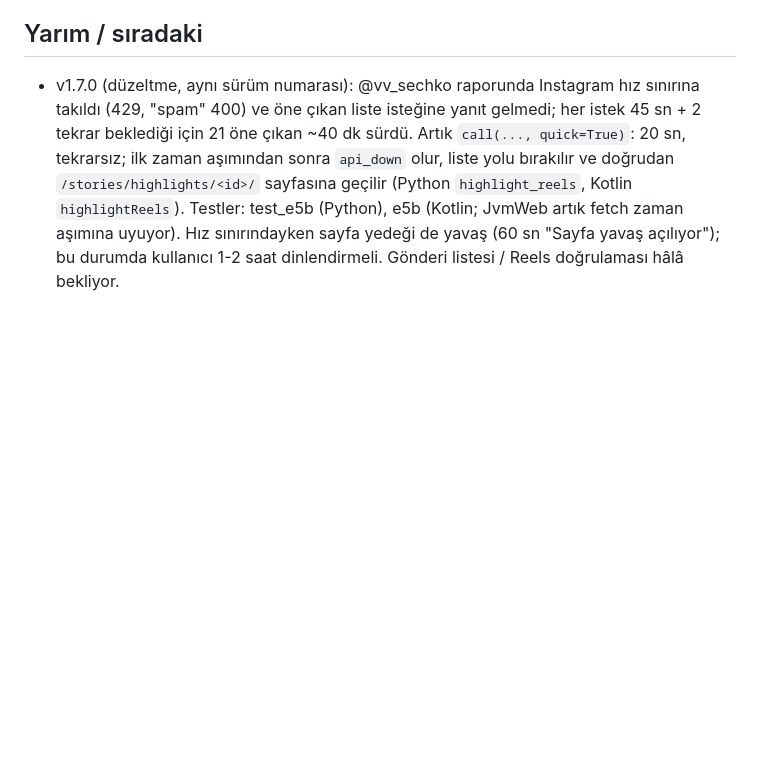
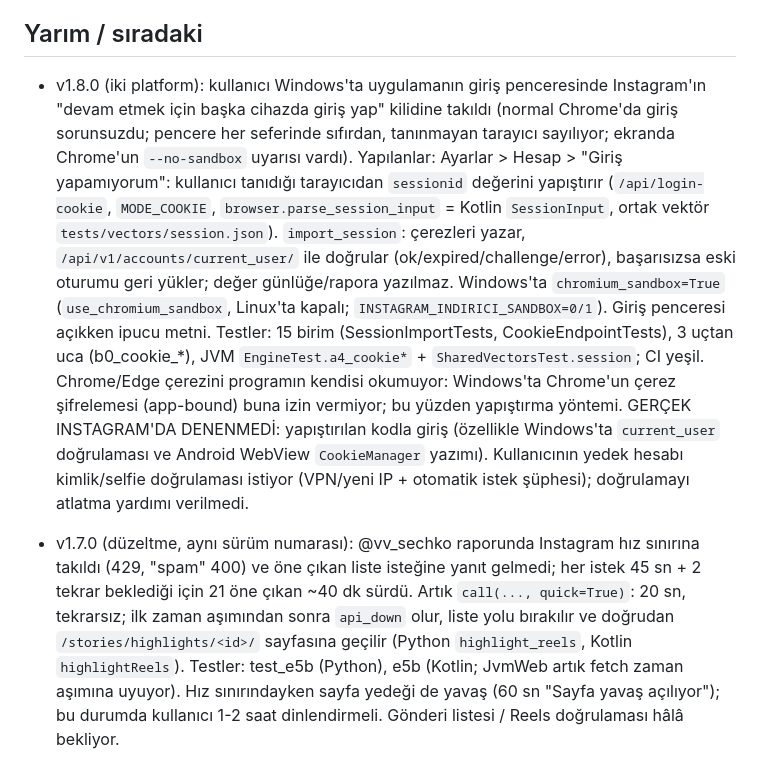
Before and after one commit to avsessisozx/instagram-indirici, a Markdown page: DURUM.md, the part around one of its changes. GitHub-like rendering; blank space fills up the shorter version.

Commit message:
DURUM: v1.8.0 oturum kodu yapıştırma

```diff
--- a/DURUM.md
+++ b/DURUM.md
@@ -154,6 +154,16 @@ Kullanıcı şimdilik kendisi kullanacak; sunucu gerektirmediği için ileride a
   Android JVM + emülatör yeşil. Sahte sunucuda yeni bayraklar: stories_500, highlights_500, reels_media_fail_n, clips_refused.
 
 ## Yarım / sıradaki
+- v1.8.0 (iki platform): kullanıcı Windows'ta uygulamanın giriş penceresinde Instagram'ın "devam etmek için başka cihazda giriş yap" kilidine takıldı
+  (normal Chrome'da giriş sorunsuzdu; pencere her seferinde sıfırdan, tanınmayan tarayıcı sayılıyor; ekranda Chrome'un `--no-sandbox` uyarısı vardı).
+  Yapılanlar: Ayarlar > Hesap > "Giriş yapamıyorum": kullanıcı tanıdığı tarayıcıdan `sessionid` değerini yapıştırır (`/api/login-cookie`, `MODE_COOKIE`,
+  `browser.parse_session_input` = Kotlin `SessionInput`, ortak vektör `tests/vectors/session.json`). `import_session`: çerezleri yazar, `/api/v1/accounts/current_user/`
+  ile doğrular (ok/expired/challenge/error), başarısızsa eski oturumu geri yükler; değer günlüğe/rapora yazılmaz. Windows'ta `chromium_sandbox=True`
+  (`use_chromium_sandbox`, Linux'ta kapalı; `INSTAGRAM_INDIRICI_SANDBOX=0/1`). Giriş penceresi açıkken ipucu metni. Testler: 15 birim (SessionImportTests, CookieEndpointTests),
+  3 uçtan uca (b0_cookie_*), JVM `EngineTest.a4_cookie*` + `SharedVectorsTest.session`; CI yeşil.
+  Chrome/Edge çerezini programın kendisi okumuyor: Windows'ta Chrome'un çerez şifrelemesi (app-bound) buna izin vermiyor; bu yüzden yapıştırma yöntemi.
+  GERÇEK INSTAGRAM'DA DENENMEDİ: yapıştırılan kodla giriş (özellikle Windows'ta `current_user` doğrulaması ve Android WebView `CookieManager` yazımı).
+  Kullanıcının yedek hesabı kimlik/selfie doğrulaması istiyor (VPN/yeni IP + otomatik istek şüphesi); doğrulamayı atlatma yardımı verilmedi.
 - v1.7.0 (düzeltme, aynı sürüm numarası): @vv_sechko raporunda Instagram hız sınırına takıldı (429, "spam" 400) ve öne çıkan liste isteğine yanıt gelmedi;
   her istek 45 sn + 2 tekrar beklediği için 21 öne çıkan ~40 dk sürdü. Artık `call(..., quick=True)`: 20 sn, tekrarsız; ilk zaman aşımından sonra
   `api_down` olur, liste yolu bırakılır ve doğrudan `/stories/highlights/<id>/` sayfasına geçilir (Python `highlight_reels`, Kotlin `highlightReels`).
```
Also changed, not shown: other parts of DURUM.md (+1 -1 lines).
